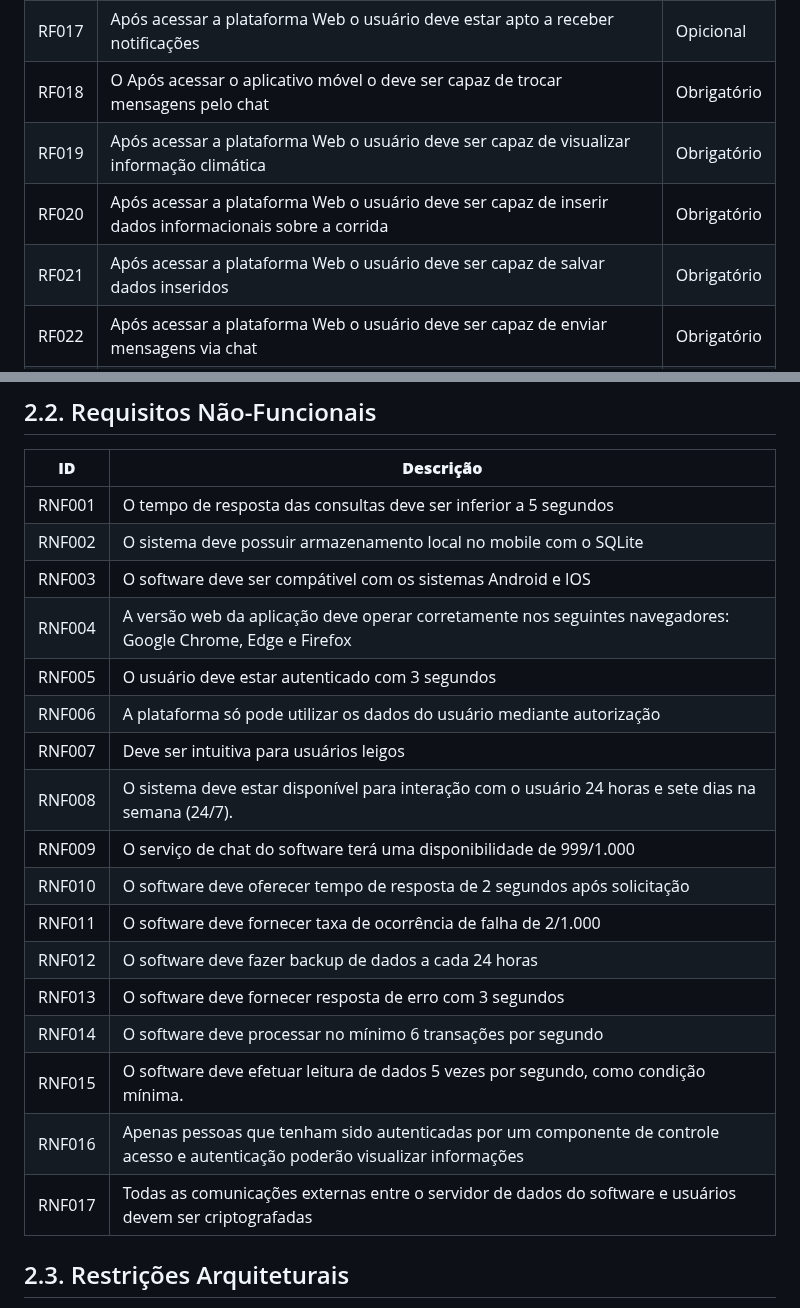
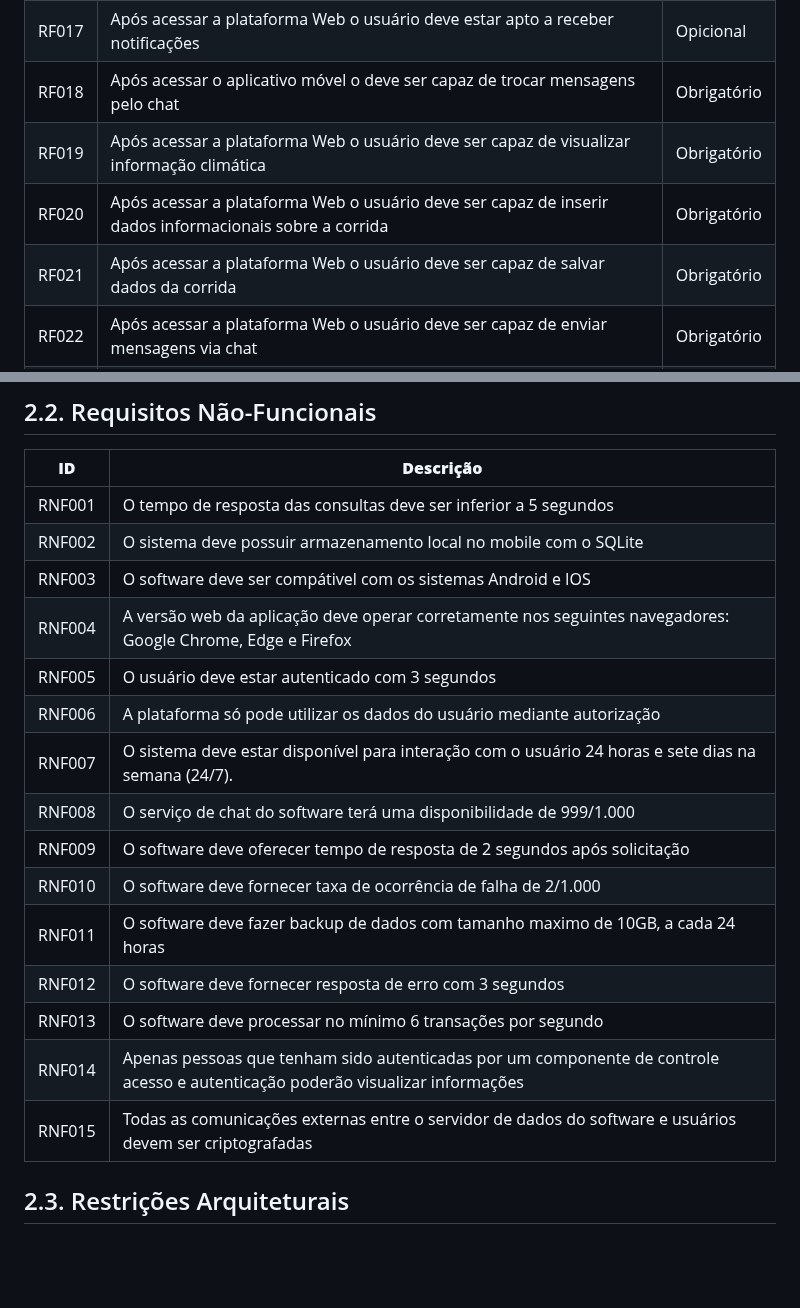
Before and after one commit to ICEI-PUC-Minas-PPLES-TI/plf-es-2023-1-ti5-5104100-race-engineering, a Markdown page: documentacao/documento_de_arquitetura.md, 2 parts joined by grey strips. Drawn GitHub-style; blank space fills up the shorter version.

Commit message:
Correções Doc de Arquitetura
- Alterar requisito RF021 para salvar dados da corrida
- Remover RNF007 e RNF015
- Alterar RNF011 com tamanho máximo

```diff
--- a/documentacao/documento_de_arquitetura.md
+++ b/documentacao/documento_de_arquitetura.md
@@ -157,10 +157,10 @@ _Esta seção descreve os requisitos comtemplados nesta descrição arquitetural
 | RF015 | Após acessar o aplicativo o usuário deve ser capaz de marcar como principal uma corrida | Obrigatório
 | RF016 | Após acessar a plataforma Web o usuário deve ser capaz de aplicar filtros e pesquisar determinada corrida | Obrigatório
 | RF017 | Após acessar a plataforma Web o usuário deve estar apto a receber notificações | Opicional
-| RF018|O Após acessar o aplicativo móvel o deve ser capaz de trocar mensagens pelo chat | Obrigatório|
+| RF018 | Após acessar o aplicativo móvel o deve ser capaz de trocar mensagens pelo chat | Obrigatório|
 | RF019 | Após acessar a plataforma Web o usuário deve ser capaz de visualizar informação climática | Obrigatório
 | RF020 | Após acessar a plataforma Web o usuário deve ser capaz de inserir dados informacionais sobre a corrida | Obrigatório
-| RF021 | Após acessar a plataforma Web o usuário deve ser capaz de salvar dados inseridos | Obrigatório
+| RF021 | Após acessar a plataforma Web o usuário deve ser capaz de salvar dados da corrida | Obrigatório
 | RF022 | Após acessar a plataforma Web o usuário deve ser capaz de enviar mensagens via chat | Obrigatório
 | RF023 | Após acessar o aplicativo o  mecânico deve conseguir consultar informações sobre os pneus em corrida |Essencial |
 | RF024 | Após acessar o aplicativo o  piloto deve conseguir consultar informações referentes ao número de voltas |Essencial |
@@ -176,22 +176,20 @@ Obs: acrescente mais linhas, se necessário.
 | **ID** | **Descrição** |
 | --- | --- |
 | RNF001 | O tempo de resposta das consultas deve ser inferior a 5 segundos|
-| RNF002| O sistema deve possuir armazenamento local no mobile com o SQLite|
-| RNF003| O software deve ser compátivel com os sistemas Android e IOS|
-| RNF004| A versão web da aplicação deve operar corretamente nos seguintes navegadores: Google Chrome, Edge e Firefox|
-| RNF005| O usuário deve estar autenticado com 3 segundos|
-| RNF006| A plataforma só pode utilizar os dados do usuário mediante autorização|
-| RNF007| Deve ser intuitiva para usuários leigos|
-| RNF008| O sistema deve estar disponível para interação com o usuário 24 horas e sete dias na semana (24/7).
-| RNF009| O serviço de chat do software terá uma disponibilidade de 999/1.000
-| RNF010|O software deve oferecer tempo de resposta de 2 segundos após solicitação
-| RNF011|O software deve fornecer taxa de ocorrência de falha de 2/1.000
-| RNF012| O software deve fazer backup de dados a cada 24 horas
-| RNF013| O software deve fornecer resposta de erro com 3 segundos
-| RNF014|O software deve processar no mínimo 6 transações por segundo
-| RNF015|O software deve efetuar leitura de dados 5 vezes por segundo, como condição mínima.
-| RNF016|Apenas pessoas que tenham sido autenticadas por um componente de controle acesso e autenticação poderão visualizar informações
-|RNF017|Todas as comunicações externas entre o servidor de dados do software e usuários devem ser criptografadas
+| RNF002 | O sistema deve possuir armazenamento local no mobile com o SQLite|
+| RNF003 | O software deve ser compátivel com os sistemas Android e IOS|
+| RNF004 | A versão web da aplicação deve operar corretamente nos seguintes navegadores: Google Chrome, Edge e Firefox|
+| RNF005 | O usuário deve estar autenticado com 3 segundos|
+| RNF006 | A plataforma só pode utilizar os dados do usuário mediante autorização|
+| RNF007 | O sistema deve estar disponível para interação com o usuário 24 horas e sete dias na semana (24/7).
+| RNF008 | O serviço de chat do software terá uma disponibilidade de 999/1.000
+| RNF009 | O software deve oferecer tempo de resposta de 2 segundos após solicitação
+| RNF010 | O software deve fornecer taxa de ocorrência de falha de 2/1.000
+| RNF011 | O software deve fazer backup de dados com tamanho maximo de 10GB, a cada 24 horas
+| RNF012 | O software deve fornecer resposta de erro com 3 segundos
+| RNF013 | O software deve processar no mínimo 6 transações por segundo
+| RNF014 | Apenas pessoas que tenham sido autenticadas por um componente de controle acesso e autenticação poderão visualizar informações
+| RNF015 | Todas as comunicações externas entre o servidor de dados do software e usuários devem ser criptografadas
 
 
 ## 2.3. Restrições Arquiteturais
```
